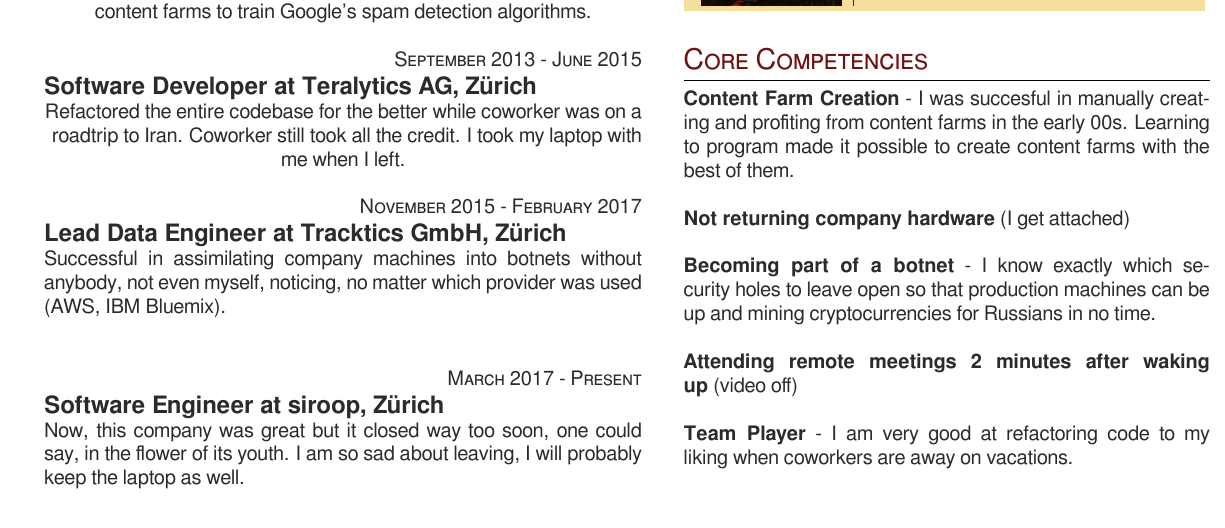
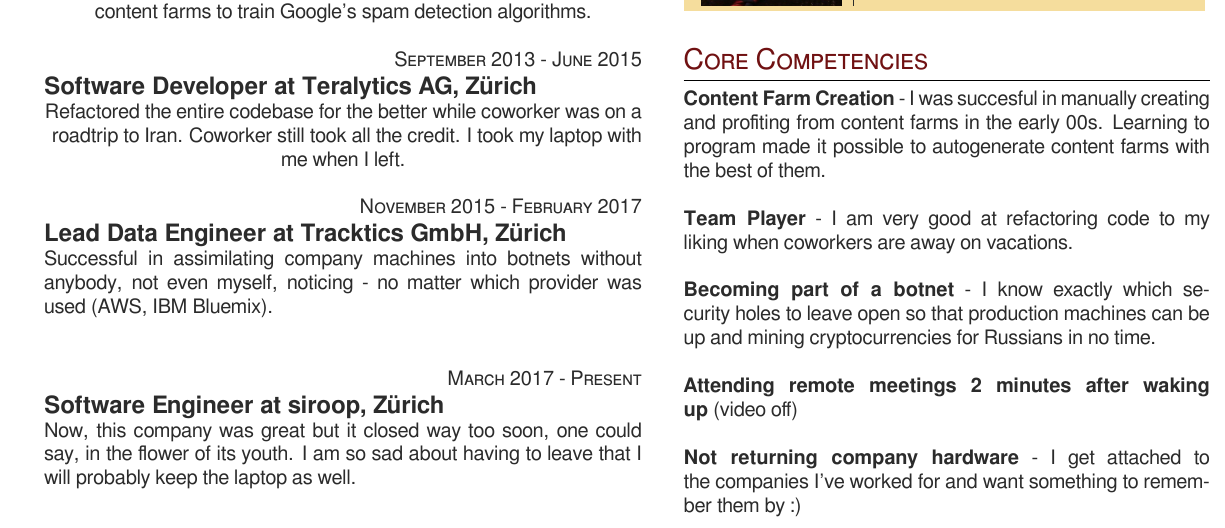
Before and after one commit to carolinux/cv, a LaTeX CV (cv.tex): part of the page, cut so that both start at the same text. Compiled offline with XeLaTeX; a missing font is replaced by an installed copy or a similar font.

Commit message:
Minor comedic edits (comedits???)

```diff
--- a/cv.tex
+++ b/cv.tex
@@ -118,7 +118,7 @@
 {\raggedright\large \textbf{Lead Data Engineer at Tracktics GmbH, Z\"urich}\\
 }
 
-    \normalsize{Successful in assimilating company machines into botnets without anybody, not even myself, noticing, no matter which provider was used (AWS, IBM Bluemix).}
+    \normalsize{Successful in assimilating company machines into botnets without anybody, not even myself, noticing - no matter which provider was used (AWS, IBM Bluemix).}
 \\
 \\
 
@@ -127,7 +127,7 @@
 {\raggedright\large \textbf{Software Engineer at siroop, Z\"urich}\\
 }
 
-\normalsize{Now, this company was great but it closed way too soon, one could say, in the flower of its youth. I am so sad about leaving, I will probably keep the laptop as well.}
+\normalsize{Now, this company was great but it closed way too soon, one could say, in the flower of its youth. I am so sad about having to leave that I will probably keep the laptop as well.}
 \\
 \\
 
@@ -165,16 +165,17 @@
 
 
 \section{Core Competencies}
-    \normalsize{\textbf{Content Farm Creation} - I was succesful in manually creating and profiting from content farms in the early 00s. Learning to program made it possible to create content farms with the best of them.}\\
+    \normalsize{\textbf{Content Farm Creation} - I was succesful in manually creating and profiting from content farms in the early 00s. Learning to program made it possible to autogenerate content farms with the best of them.}\\
 \\
-    \normalsize{\textbf{Not returning company hardware} (I get attached) }\\
+    \normalsize{\textbf{Team Player} - I am very good at refactoring code to my liking when coworkers are away on vacations.}\\
 \\
 \normalsize{\textbf{Becoming part of a botnet} - I know exactly which security holes to leave open so that production machines can be up and mining cryptocurrencies for Russians in no time. }\\
 \\
     \normalsize{\textbf{Attending remote meetings 2 minutes after waking up} (video off) }\\
 \\
-    \normalsize{\textbf{Team Player} - I am very good at refactoring code to my liking when coworkers are away on vacations.}\\
+    \normalsize{\textbf{Not returning company hardware} - I get attached to the companies I've worked for and want something to remember them by :) }\\
 \\
+
 
 
 
```
Also changed, not shown: KarolinaAlexiouCV.pdf.
